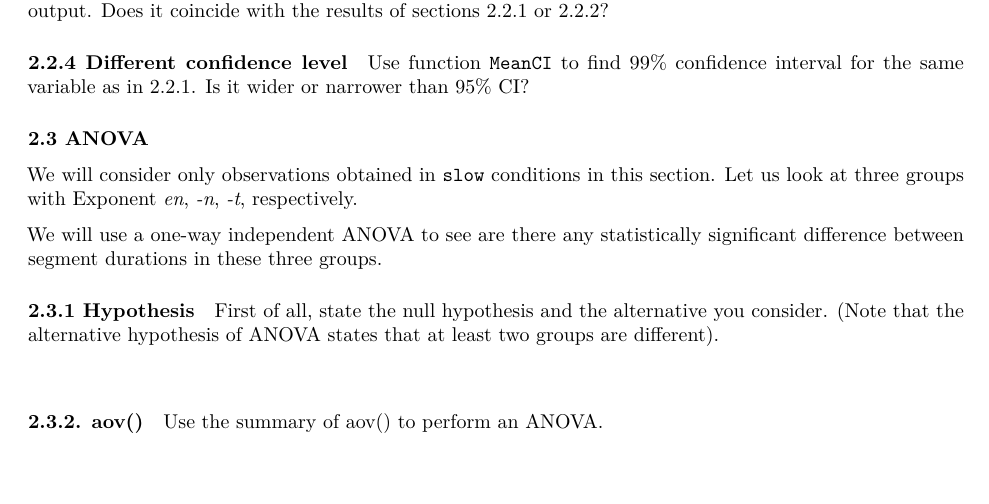
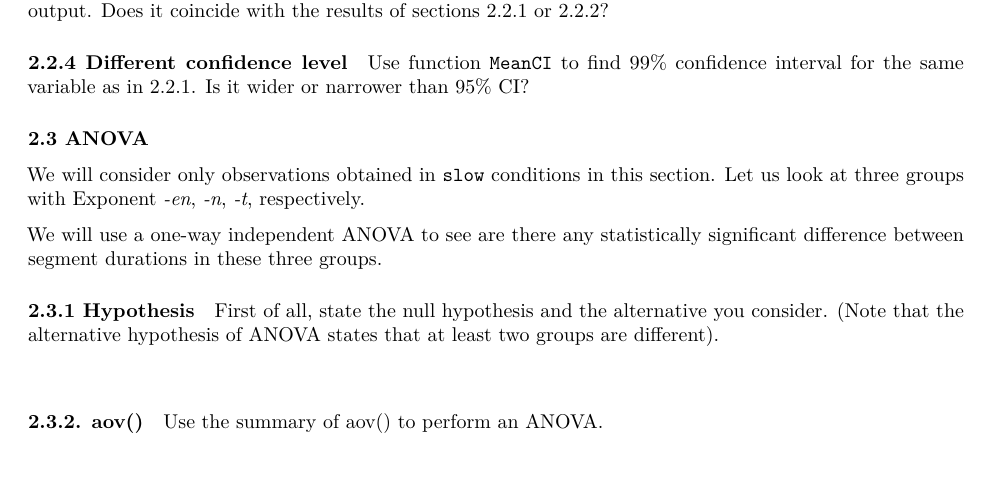
Before and after one commit to LingData2019/LingData, an R Markdown document (hw/LingData-HW4-comp.Rmd): part of page 2 of 3, cut so that both start at the same text. Rendered offline with R 4.5, knitr and Pandoc, then LaTeX, with nearby package versions.

Commit message:
small fix

```diff
--- a/hw/LingData-HW4-comp.Rmd
+++ b/hw/LingData-HW4-comp.Rmd
@@ -130,7 +130,7 @@ Use function `MeanCI` to find 99% confidence interval for the same variable as i
 
 ### 2.3 ANOVA
 
-We will consider only observations obtained in `slow` conditions in this section. Let us look at three groups with Exponent _en_, _-n_, _-t_, respectively.
+We will consider only observations obtained in `slow` conditions in this section. Let us look at three groups with Exponent _-en_, _-n_, _-t_, respectively.
 
 We will use a one-way independent ANOVA to see are there any statistically
 significant difference between segment durations in these three groups.
```
